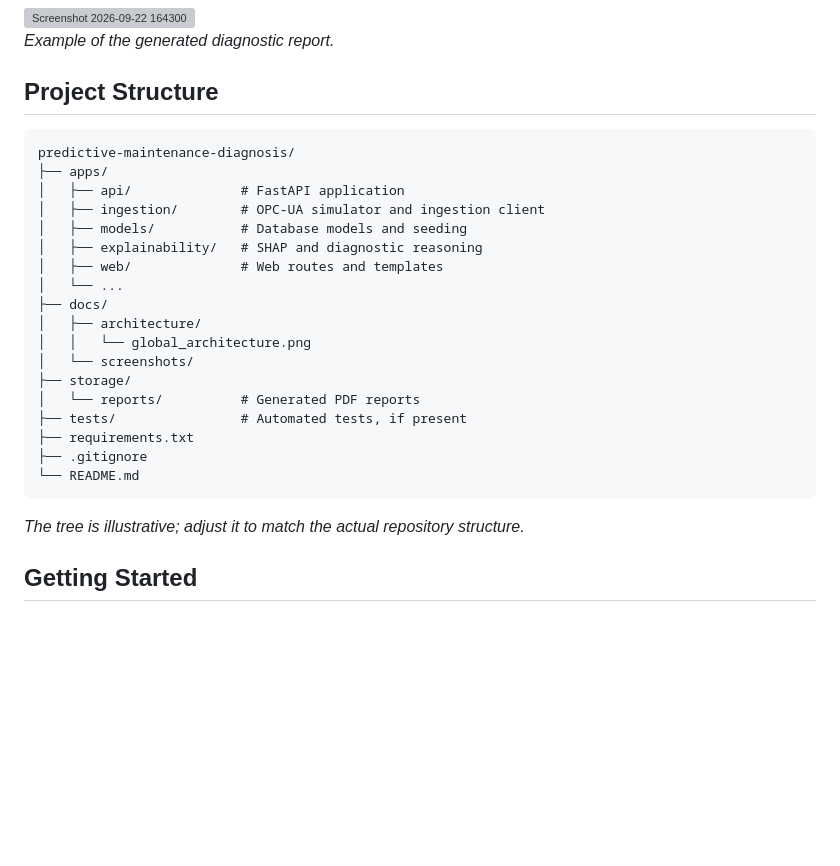
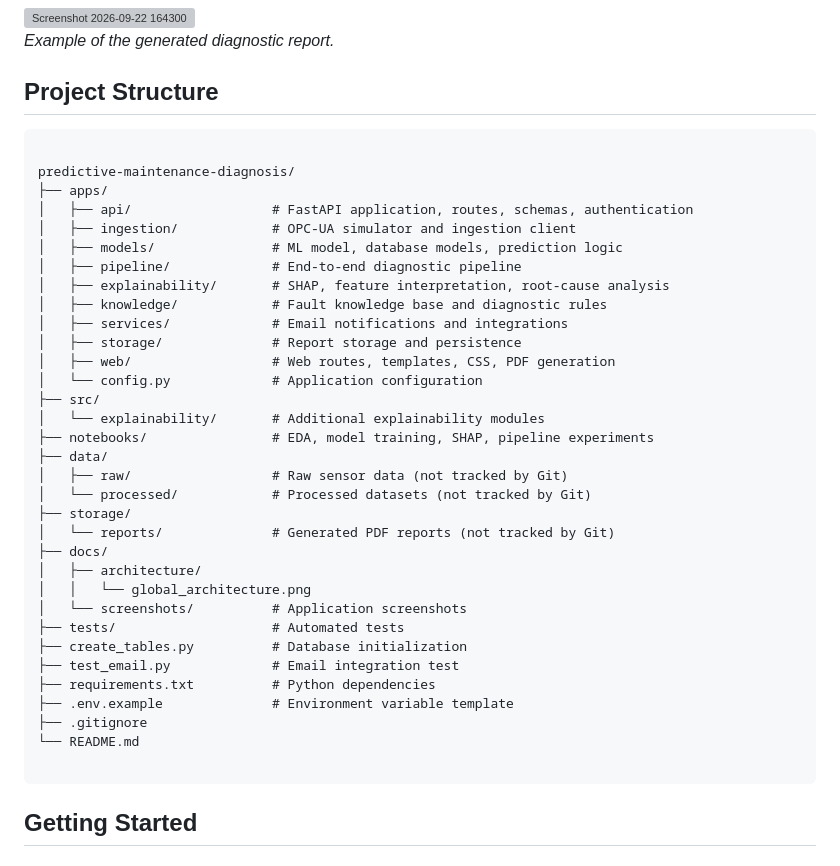
Before and after one commit to Aya949/predictive-maintenance-diagnosis, a Markdown page: README.md, the part around the change. GitHub-like rendering; blank space fills up the shorter version; grey boxes are pictures that could not be loaded.

Commit message:
Revise README for clarity and completeness

````diff
--- a/README.md
+++ b/README.md
@@ -110,27 +110,40 @@ The following screenshots demonstrate the application workflow.
 ## Project Structure
 
 ```text
+
 predictive-maintenance-diagnosis/
 ├── apps/
-│   ├── api/              # FastAPI application
-│   ├── ingestion/        # OPC-UA simulator and ingestion client
-│   ├── models/           # Database models and seeding
-│   ├── explainability/   # SHAP and diagnostic reasoning
-│   ├── web/              # Web routes and templates
-│   └── ...
+│   ├── api/                  # FastAPI application, routes, schemas, authentication
+│   ├── ingestion/            # OPC-UA simulator and ingestion client
+│   ├── models/               # ML model, database models, prediction logic
+│   ├── pipeline/             # End-to-end diagnostic pipeline
+│   ├── explainability/       # SHAP, feature interpretation, root-cause analysis
+│   ├── knowledge/            # Fault knowledge base and diagnostic rules
+│   ├── services/             # Email notifications and integrations
+│   ├── storage/              # Report storage and persistence
+│   ├── web/                  # Web routes, templates, CSS, PDF generation
+│   └── config.py             # Application configuration
+├── src/
+│   └── explainability/       # Additional explainability modules
+├── notebooks/                # EDA, model training, SHAP, pipeline experiments
+├── data/
+│   ├── raw/                  # Raw sensor data (not tracked by Git)
+│   └── processed/            # Processed datasets (not tracked by Git)
+├── storage/
+│   └── reports/              # Generated PDF reports (not tracked by Git)
 ├── docs/
 │   ├── architecture/
 │   │   └── global_architecture.png
-│   └── screenshots/
-├── storage/
-│   └── reports/          # Generated PDF reports
-├── tests/                # Automated tests, if present
-├── requirements.txt
+│   └── screenshots/          # Application screenshots
+├── tests/                    # Automated tests
+├── create_tables.py          # Database initialization
+├── test_email.py             # Email integration test
+├── requirements.txt          # Python dependencies
+├── .env.example              # Environment variable template
 ├── .gitignore
 └── README.md
+
 ```
-
-*The tree is illustrative; adjust it to match the actual repository structure.*
 
 ## Getting Started
 
````
